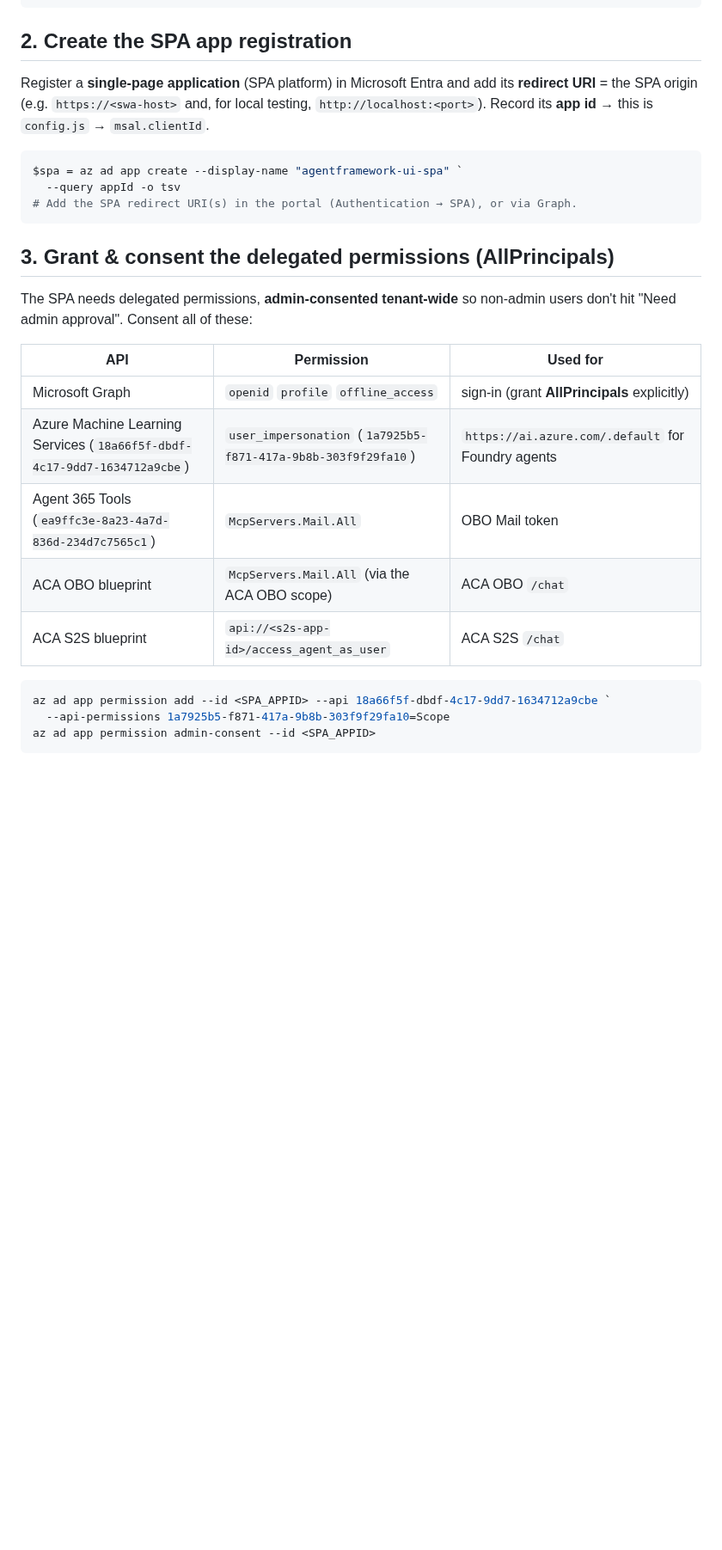
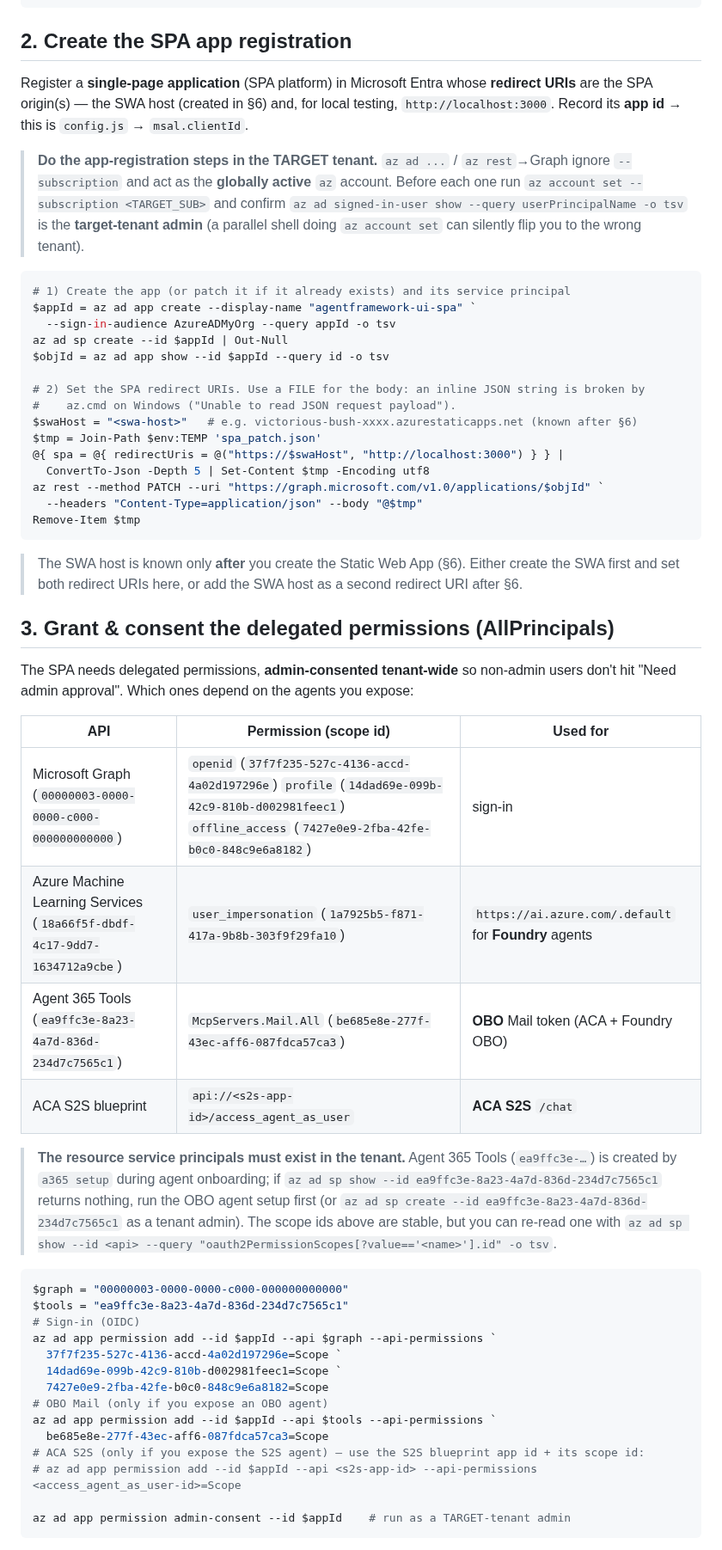
Before and after one commit to stefanpems/a365-lab-toolkit, a Markdown page: docs/setup-web-ui.md, the part around one of its changes. Shown at 86% size. Drawn GitHub-style; blank space fills up the shorter version.

Commit message:
docs(web-ui): exact CLI for SPA app-reg (redirect via temp-file PATCH), delegated permission scope ids, admin-consent troubleshooting

````diff
--- a/docs/setup-web-ui.md
+++ b/docs/setup-web-ui.md
@@ -38,32 +38,70 @@ cd agent365-agentframework-samples/ui
 
 ## 2. Create the SPA app registration
 
-Register a **single-page application** (SPA platform) in Microsoft Entra and add its
-**redirect URI** = the SPA origin (e.g. `https://<swa-host>` and, for local testing,
-`http://localhost:<port>`). Record its **app id** → this is `config.js` → `msal.clientId`.
+Register a **single-page application** (SPA platform) in Microsoft Entra whose **redirect URIs**
+are the SPA origin(s) — the SWA host (created in §6) and, for local testing, `http://localhost:3000`.
+Record its **app id** → this is `config.js` → `msal.clientId`.
+
+> **Do the app-registration steps in the TARGET tenant.** `az ad ...` / `az rest`→Graph ignore
+> `--subscription` and act as the **globally active** `az` account. Before each one run
+> `az account set --subscription <TARGET_SUB>` and confirm
+> `az ad signed-in-user show --query userPrincipalName -o tsv` is the **target-tenant admin**
+> (a parallel shell doing `az account set` can silently flip you to the wrong tenant).
 
 ```powershell
-$spa = az ad app create --display-name "agentframework-ui-spa" `
-  --query appId -o tsv
-# Add the SPA redirect URI(s) in the portal (Authentication → SPA), or via Graph.
+# 1) Create the app (or patch it if it already exists) and its service principal
+$appId = az ad app create --display-name "agentframework-ui-spa" `
+  --sign-in-audience AzureADMyOrg --query appId -o tsv
+az ad sp create --id $appId | Out-Null
+$objId = az ad app show --id $appId --query id -o tsv
+
+# 2) Set the SPA redirect URIs. Use a FILE for the body: an inline JSON string is broken by
+#    az.cmd on Windows ("Unable to read JSON request payload").
+$swaHost = "<swa-host>"   # e.g. victorious-bush-xxxx.azurestaticapps.net (known after §6)
+$tmp = Join-Path $env:TEMP 'spa_patch.json'
+@{ spa = @{ redirectUris = @("https://$swaHost", "http://localhost:3000") } } |
+  ConvertTo-Json -Depth 5 | Set-Content $tmp -Encoding utf8
+az rest --method PATCH --uri "https://graph.microsoft.com/v1.0/applications/$objId" `
+  --headers "Content-Type=application/json" --body "@$tmp"
+Remove-Item $tmp
 ```
+
+> The SWA host is known only **after** you create the Static Web App (§6). Either create the SWA
+> first and set both redirect URIs here, or add the SWA host as a second redirect URI after §6.
 
 ## 3. Grant & consent the delegated permissions (AllPrincipals)
 
 The SPA needs delegated permissions, **admin-consented tenant-wide** so non-admin users don't
-hit "Need admin approval". Consent all of these:
+hit "Need admin approval". Which ones depend on the agents you expose:
 
-| API | Permission | Used for |
+| API | Permission (scope id) | Used for |
 | --- | --- | --- |
-| Microsoft Graph | `openid` `profile` `offline_access` | sign-in (grant **AllPrincipals** explicitly) |
-| Azure Machine Learning Services (`18a66f5f-dbdf-4c17-9dd7-1634712a9cbe`) | `user_impersonation` (`1a7925b5-f871-417a-9b8b-303f9f29fa10`) | `https://ai.azure.com/.default` for Foundry agents |
-| Agent 365 Tools (`ea9ffc3e-8a23-4a7d-836d-234d7c7565c1`) | `McpServers.Mail.All` | OBO Mail token |
-| ACA OBO blueprint | `McpServers.Mail.All` (via the ACA OBO scope) | ACA OBO `/chat` |
-| ACA S2S blueprint | `api://<s2s-app-id>/access_agent_as_user` | ACA S2S `/chat` |
+| Microsoft Graph (`00000003-0000-0000-c000-000000000000`) | `openid` (`37f7f235-527c-4136-accd-4a02d197296e`) `profile` (`14dad69e-099b-42c9-810b-d002981feec1`) `offline_access` (`7427e0e9-2fba-42fe-b0c0-848c9e6a8182`) | sign-in |
+| Azure Machine Learning Services (`18a66f5f-dbdf-4c17-9dd7-1634712a9cbe`) | `user_impersonation` (`1a7925b5-f871-417a-9b8b-303f9f29fa10`) | `https://ai.azure.com/.default` for **Foundry** agents |
+| Agent 365 Tools (`ea9ffc3e-8a23-4a7d-836d-234d7c7565c1`) | `McpServers.Mail.All` (`be685e8e-277f-43ec-aff6-087fdca57ca3`) | **OBO** Mail token (ACA + Foundry OBO) |
+| ACA S2S blueprint | `api://<s2s-app-id>/access_agent_as_user` | **ACA S2S** `/chat` |
+
+> **The resource service principals must exist in the tenant.** Agent 365 Tools
+> (`ea9ffc3e-…`) is created by `a365 setup` during agent onboarding; if
+> `az ad sp show --id ea9ffc3e-8a23-4a7d-836d-234d7c7565c1` returns nothing, run the OBO agent
+> setup first (or `az ad sp create --id ea9ffc3e-8a23-4a7d-836d-234d7c7565c1` as a tenant admin).
+> The scope ids above are stable, but you can re-read one with
+> `az ad sp show --id <api> --query "oauth2PermissionScopes[?value=='<name>'].id" -o tsv`.
 
 ```powershell
-az ad app permission add --id <SPA_APPID> --api 18a66f5f-dbdf-4c17-9dd7-1634712a9cbe `
-  --api-permissions 1a7925b5-f871-417a-9b8b-303f9f29fa10=Scope
-az ad app permission admin-consent --id <SPA_APPID>
+$graph = "00000003-0000-0000-c000-000000000000"
+$tools = "ea9ffc3e-8a23-4a7d-836d-234d7c7565c1"
+# Sign-in (OIDC)
+az ad app permission add --id $appId --api $graph --api-permissions `
+  37f7f235-527c-4136-accd-4a02d197296e=Scope `
+  14dad69e-099b-42c9-810b-d002981feec1=Scope `
+  7427e0e9-2fba-42fe-b0c0-848c9e6a8182=Scope
+# OBO Mail (only if you expose an OBO agent)
+az ad app permission add --id $appId --api $tools --api-permissions `
+  be685e8e-277f-43ec-aff6-087fdca57ca3=Scope
+# ACA S2S (only if you expose the S2S agent) — use the S2S blueprint app id + its scope id:
+# az ad app permission add --id $appId --api <s2s-app-id> --api-permissions <access_agent_as_user-id>=Scope
+
+az ad app permission admin-consent --id $appId    # run as a TARGET-tenant admin
 ```
 
````
Also changed, not shown: other parts of docs/setup-web-ui.md (+8 -4 lines).
